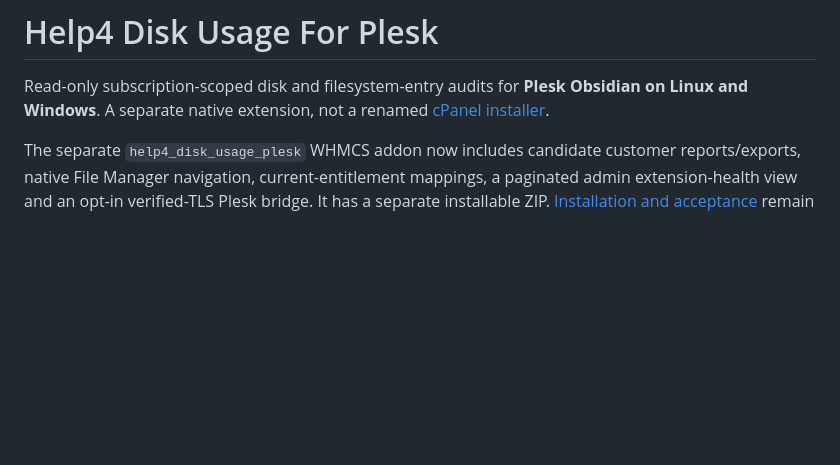
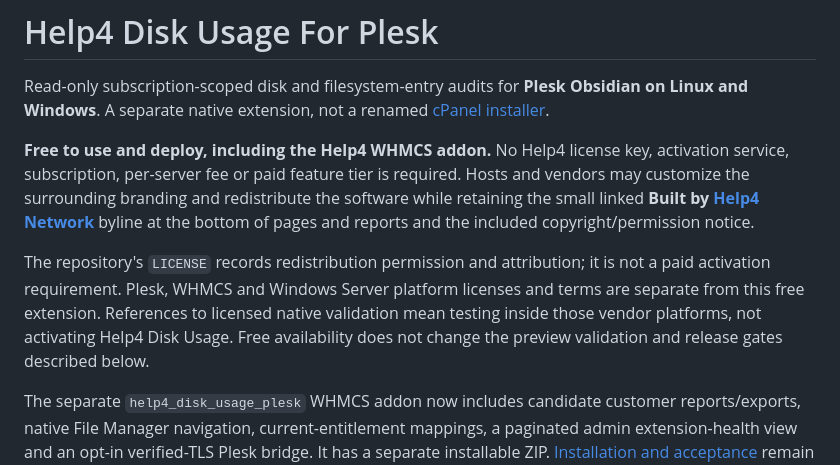
Before and after one commit to Help4Network/help4-disk-usage-plesk, a Markdown page: README.md, the part around the change. GitHub-like rendering; blank space fills up the shorter version.

Commit message:
docs: clarify free use and retained Help4 Network credit

```diff
--- a/README.md
+++ b/README.md
@@ -1,6 +1,10 @@
 # Help4 Disk Usage For Plesk
 
 Read-only subscription-scoped disk and filesystem-entry audits for **Plesk Obsidian on Linux and Windows**. A separate native extension, not a renamed [cPanel installer](https://github.com/Help4Network/help4-disk-usage).
+
+**Free to use and deploy, including the Help4 WHMCS addon.** No Help4 license key, activation service, subscription, per-server fee or paid feature tier is required. Hosts and vendors may customize the surrounding branding and redistribute the software while retaining the small linked **Built by [Help4 Network](https://help4network.com/)** byline at the bottom of pages and reports and the included copyright/permission notice.
+
+The repository's `LICENSE` records redistribution permission and attribution; it is not a paid activation requirement. Plesk, WHMCS and Windows Server platform licenses and terms are separate from this free extension. References to licensed native validation mean testing inside those vendor platforms, not activating Help4 Disk Usage. Free availability does not change the preview validation and release gates described below.
 
 The separate `help4_disk_usage_plesk` WHMCS addon now includes candidate customer reports/exports, native File Manager navigation, current-entitlement mappings, a paginated admin extension-health view and an opt-in verified-TLS Plesk bridge. It has a separate installable ZIP. [Installation and acceptance](docs/whmcs.md) remain gated on licensed native WHMCS/Plesk validation; the cPanel addon is not Plesk compatibility proof.
 
```
